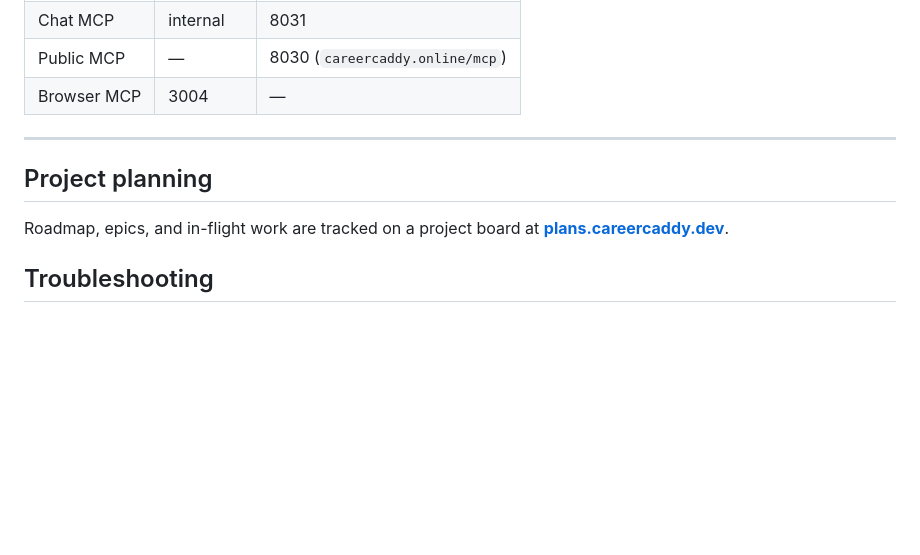
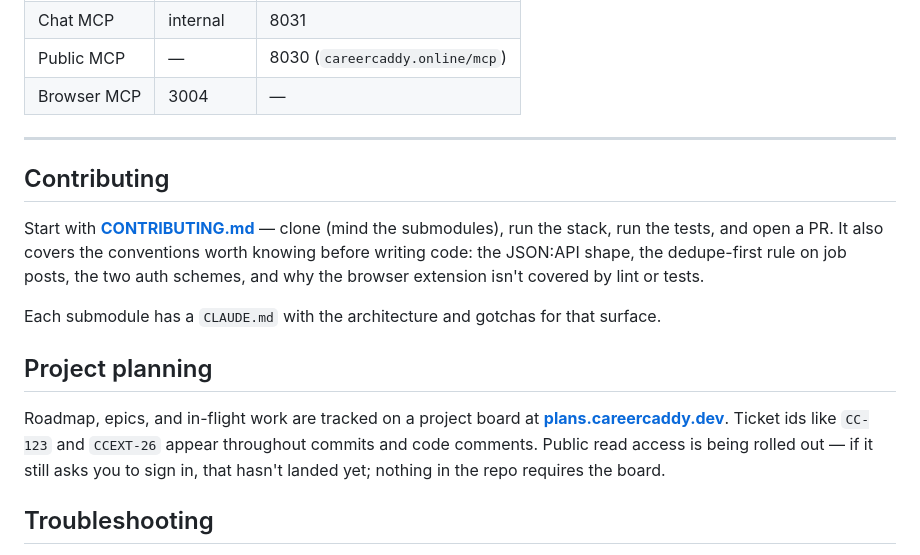
Before and after one commit to overcast-software/career_caddy, a Markdown page: README.md, the part around the change. Drawn GitHub-style; blank space fills up the shorter version.

```diff
--- a/README.md
+++ b/README.md
@@ -263,10 +263,24 @@ make help          # list every target
 
 ---
 
+## Contributing
+
+Start with **[CONTRIBUTING.md](./CONTRIBUTING.md)** — clone (mind the
+submodules), run the stack, run the tests, and open a PR. It also covers the
+conventions worth knowing before writing code: the JSON:API shape, the
+dedupe-first rule on job posts, the two auth schemes, and why the browser
+extension isn't covered by lint or tests.
+
+Each submodule has a `CLAUDE.md` with the architecture and gotchas for that
+surface.
+
 ## Project planning
 
 Roadmap, epics, and in-flight work are tracked on a project board at
-**[plans.careercaddy.dev](https://plans.careercaddy.dev)**.
+**[plans.careercaddy.dev](https://plans.careercaddy.dev)**. Ticket ids like
+`CC-123` and `CCEXT-26` appear throughout commits and code comments. Public
+read access is being rolled out — if it still asks you to sign in, that hasn't
+landed yet; nothing in the repo requires the board.
 
 ## Troubleshooting
 
```
Also changed, not shown: CLAUDE.md (+37 -15 lines), CONTRIBUTING.md (added, +210 -0 lines).
